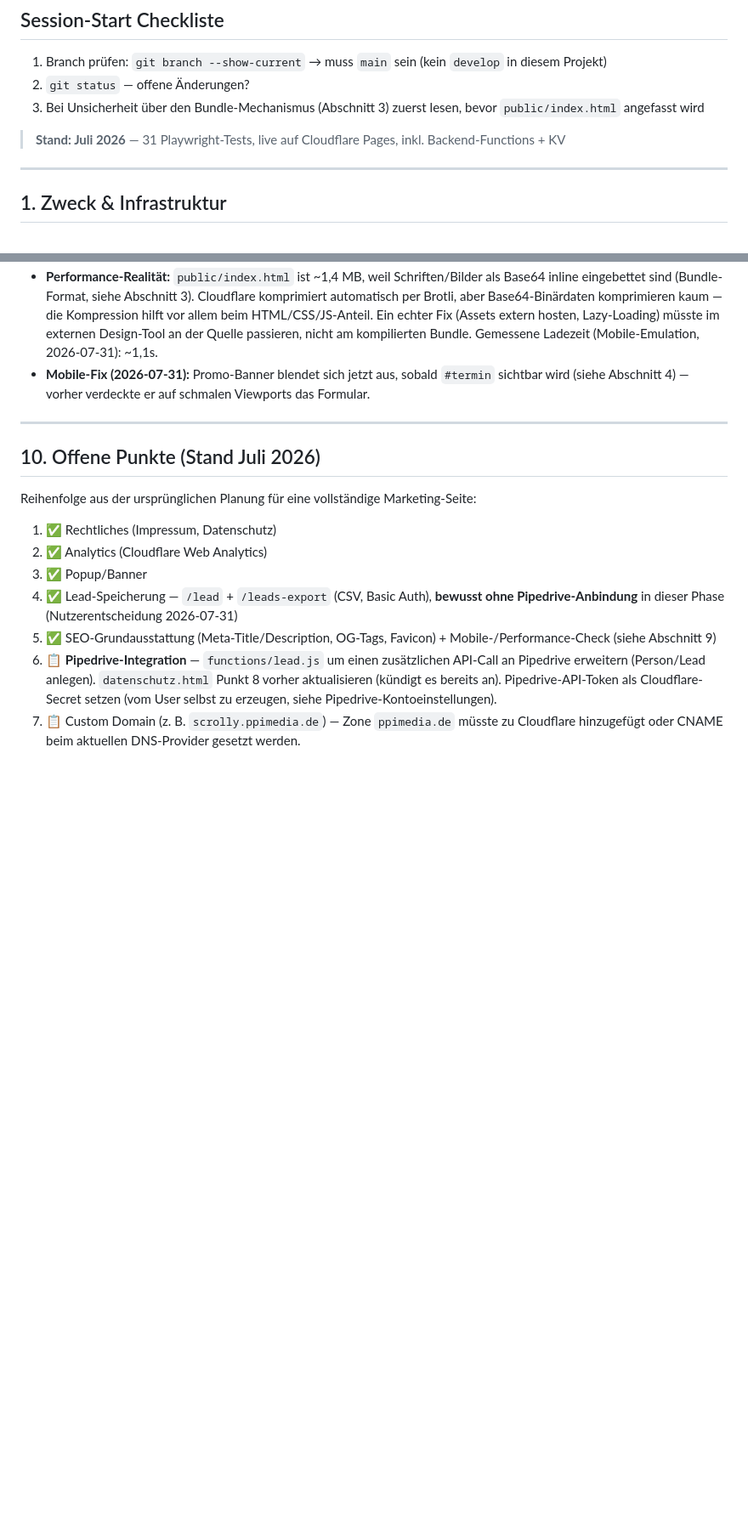
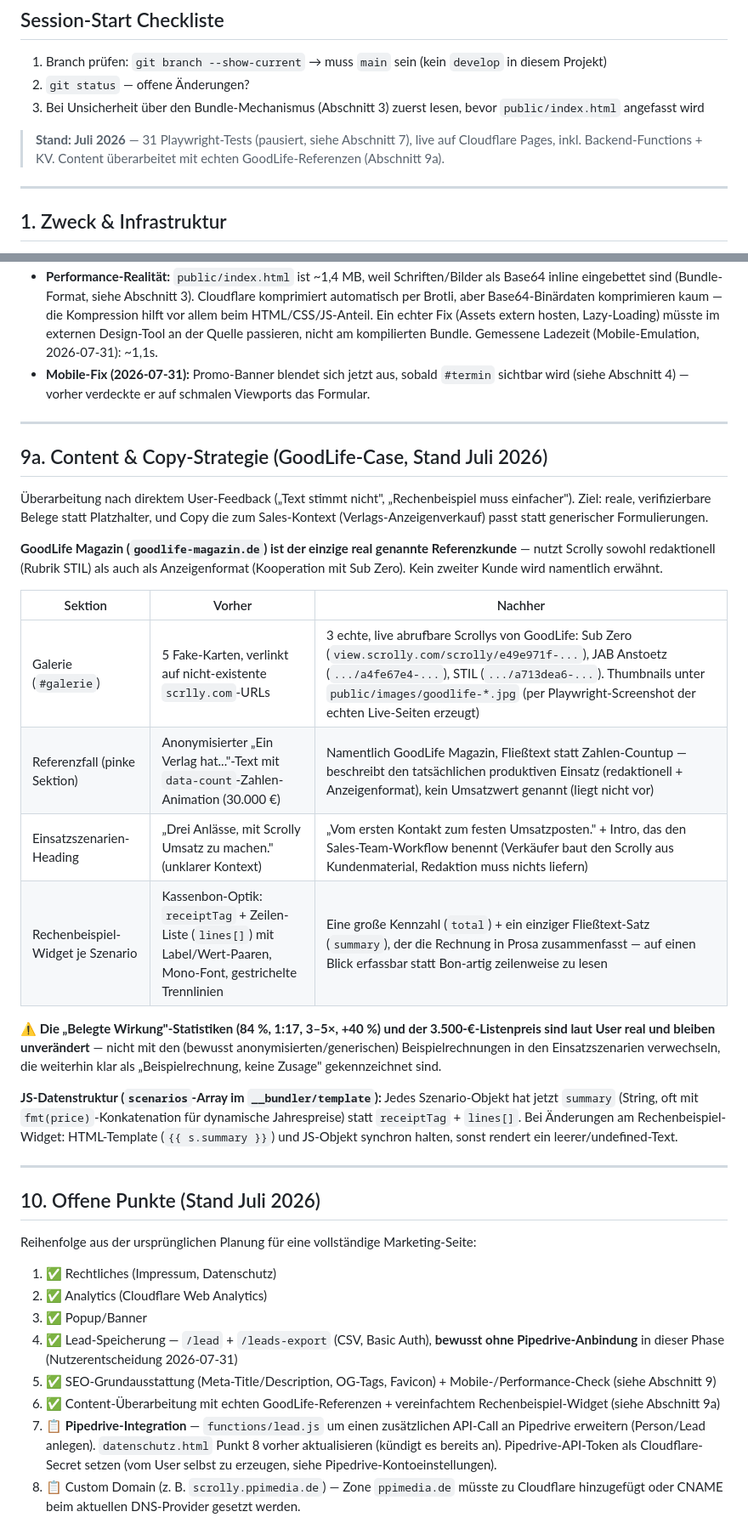
Before and after one commit to manus42ppi/scrolly-verlage-landingpage, a Markdown page: CLAUDE.md, 2 parts joined by grey strips. Shown at 85% size. Drawn GitHub-style; blank space fills up the shorter version.

Commit message:
docs: GoodLife-Content-Überarbeitung in CLAUDE.md dokumentieren [skip ci]
Neuer Abschnitt 9a beschreibt Galerie/Referenzfall/Einsatzszenarien/
Rechenbeispiel-Änderungen inkl. JS-Datenstruktur-Wechsel (lines[] → summary).

Co-Authored-By: Claude Sonnet 5 <noreply@anthropic.com>

```diff
--- a/CLAUDE.md
+++ b/CLAUDE.md
@@ -9,7 +9,7 @@
 2. `git status` — offene Änderungen?
 3. Bei Unsicherheit über den Bundle-Mechanismus (Abschnitt 3) zuerst lesen, bevor `public/index.html` angefasst wird
 
-> **Stand: Juli 2026** — 31 Playwright-Tests, live auf Cloudflare Pages, inkl. Backend-Functions + KV
+> **Stand: Juli 2026** — 31 Playwright-Tests (pausiert, siehe Abschnitt 7), live auf Cloudflare Pages, inkl. Backend-Functions + KV. Content überarbeitet mit echten GoodLife-Referenzen (Abschnitt 9a).
 
 ---
 
@@ -244,6 +244,25 @@ Neue Module bekommen eine eigene `tests/<modul>.spec.js` — nicht alles in eine
 
 ---
 
+## 9a. Content & Copy-Strategie (GoodLife-Case, Stand Juli 2026)
+
+Überarbeitung nach direktem User-Feedback („Text stimmt nicht", „Rechenbeispiel muss einfacher"). Ziel: reale, verifizierbare Belege statt Platzhalter, und Copy die zum Sales-Kontext (Verlags-Anzeigenverkauf) passt statt generischer Formulierungen.
+
+**GoodLife Magazin (`goodlife-magazin.de`) ist der einzige real genannte Referenzkunde** — nutzt Scrolly sowohl redaktionell (Rubrik STIL) als auch als Anzeigenformat (Kooperation mit Sub Zero). Kein zweiter Kunde wird namentlich erwähnt.
+
+| Sektion | Vorher | Nachher |
+|---|---|---|
+| Galerie (`#galerie`) | 5 Fake-Karten, verlinkt auf nicht-existente `scrlly.com`-URLs | 3 echte, live abrufbare Scrollys von GoodLife: Sub Zero (`view.scrolly.com/scrolly/e49e971f-...`), JAB Anstoetz (`.../a4fe67e4-...`), STIL (`.../a713dea6-...`). Thumbnails unter `public/images/goodlife-*.jpg` (per Playwright-Screenshot der echten Live-Seiten erzeugt) |
+| Referenzfall (pinke Sektion) | Anonymisierter „Ein Verlag hat..."-Text mit `data-count`-Zahlen-Animation (30.000 €) | Namentlich GoodLife Magazin, Fließtext statt Zahlen-Countup — beschreibt den tatsächlichen produktiven Einsatz (redaktionell + Anzeigenformat), kein Umsatzwert genannt (liegt nicht vor) |
+| Einsatzszenarien-Heading | „Drei Anlässe, mit Scrolly Umsatz zu machen." (unklarer Kontext) | „Vom ersten Kontakt zum festen Umsatzposten." + Intro, das den Sales-Team-Workflow benennt (Verkäufer baut den Scrolly aus Kundenmaterial, Redaktion muss nichts liefern) |
+| Rechenbeispiel-Widget je Szenario | Kassenbon-Optik: `receiptTag` + Zeilen-Liste (`lines[]`) mit Label/Wert-Paaren, Mono-Font, gestrichelte Trennlinien | Eine große Kennzahl (`total`) + ein einziger Fließtext-Satz (`summary`), der die Rechnung in Prosa zusammenfasst — auf einen Blick erfassbar statt Bon-artig zeilenweise zu lesen |
+
+⚠️ **Die „Belegte Wirkung"-Statistiken (84 %, 1:17, 3–5×, +40 %) und der 3.500-€-Listenpreis sind laut User real und bleiben unverändert** — nicht mit den (bewusst anonymisierten/generischen) Beispielrechnungen in den Einsatzszenarien verwechseln, die weiterhin klar als „Beispielrechnung, keine Zusage" gekennzeichnet sind.
+
+**JS-Datenstruktur (`scenarios`-Array im `__bundler/template`):** Jedes Szenario-Objekt hat jetzt `summary` (String, oft mit `fmt(price)`-Konkatenation für dynamische Jahrespreise) statt `receiptTag` + `lines[]`. Bei Änderungen am Rechenbeispiel-Widget: HTML-Template (`{{ s.summary }}`) und JS-Objekt synchron halten, sonst rendert ein leerer/undefined-Text.
+
+---
+
 ## 10. Offene Punkte (Stand Juli 2026)
 
 Reihenfolge aus der ursprünglichen Planung für eine vollständige Marketing-Seite:
@@ -253,5 +272,6 @@ Reihenfolge aus der ursprünglichen Planung für eine vollständige Marketing-Se
 3. ✅ Popup/Banner
 4. ✅ Lead-Speicherung — `/lead` + `/leads-export` (CSV, Basic Auth), **bewusst ohne Pipedrive-Anbindung** in dieser Phase (Nutzerentscheidung 2026-07-31)
 5. ✅ SEO-Grundausstattung (Meta-Title/Description, OG-Tags, Favicon) + Mobile-/Performance-Check (siehe Abschnitt 9)
-6. 📋 **Pipedrive-Integration** — `functions/lead.js` um einen zusätzlichen API-Call an Pipedrive erweitern (Person/Lead anlegen). `datenschutz.html` Punkt 8 vorher aktualisieren (kündigt es bereits an). Pipedrive-API-Token als Cloudflare-Secret setzen (vom User selbst zu erzeugen, siehe Pipedrive-Kontoeinstellungen).
-7. 📋 Custom Domain (z. B. `scrolly.ppimedia.de`) — Zone `ppimedia.de` müsste zu Cloudflare hinzugefügt oder CNAME beim aktuellen DNS-Provider gesetzt werden.
+6. ✅ Content-Überarbeitung mit echten GoodLife-Referenzen + vereinfachtem Rechenbeispiel-Widget (siehe Abschnitt 9a)
+7. 📋 **Pipedrive-Integration** — `functions/lead.js` um einen zusätzlichen API-Call an Pipedrive erweitern (Person/Lead anlegen). `datenschutz.html` Punkt 8 vorher aktualisieren (kündigt es bereits an). Pipedrive-API-Token als Cloudflare-Secret setzen (vom User selbst zu erzeugen, siehe Pipedrive-Kontoeinstellungen).
+8. 📋 Custom Domain (z. B. `scrolly.ppimedia.de`) — Zone `ppimedia.de` müsste zu Cloudflare hinzugefügt oder CNAME beim aktuellen DNS-Provider gesetzt werden.
```
